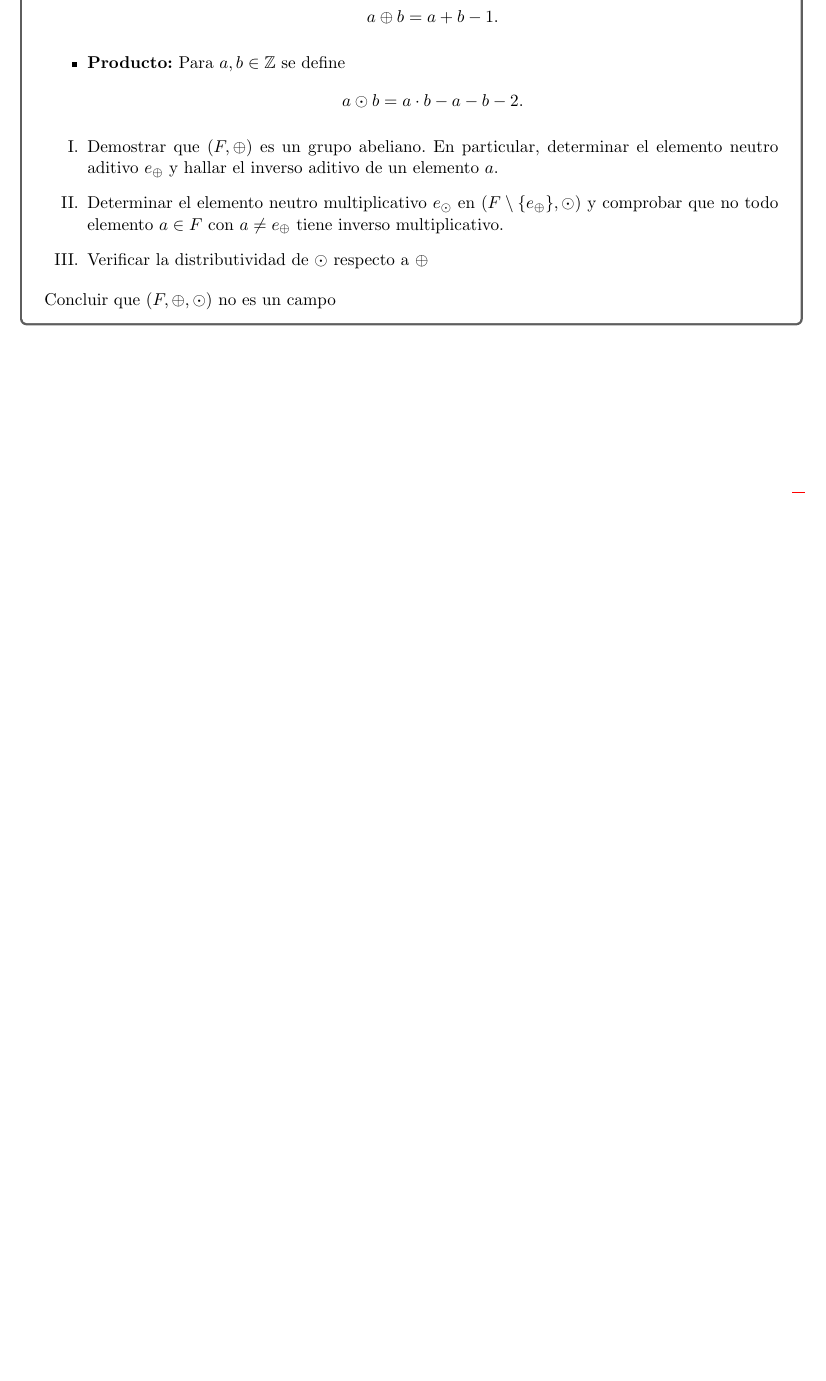
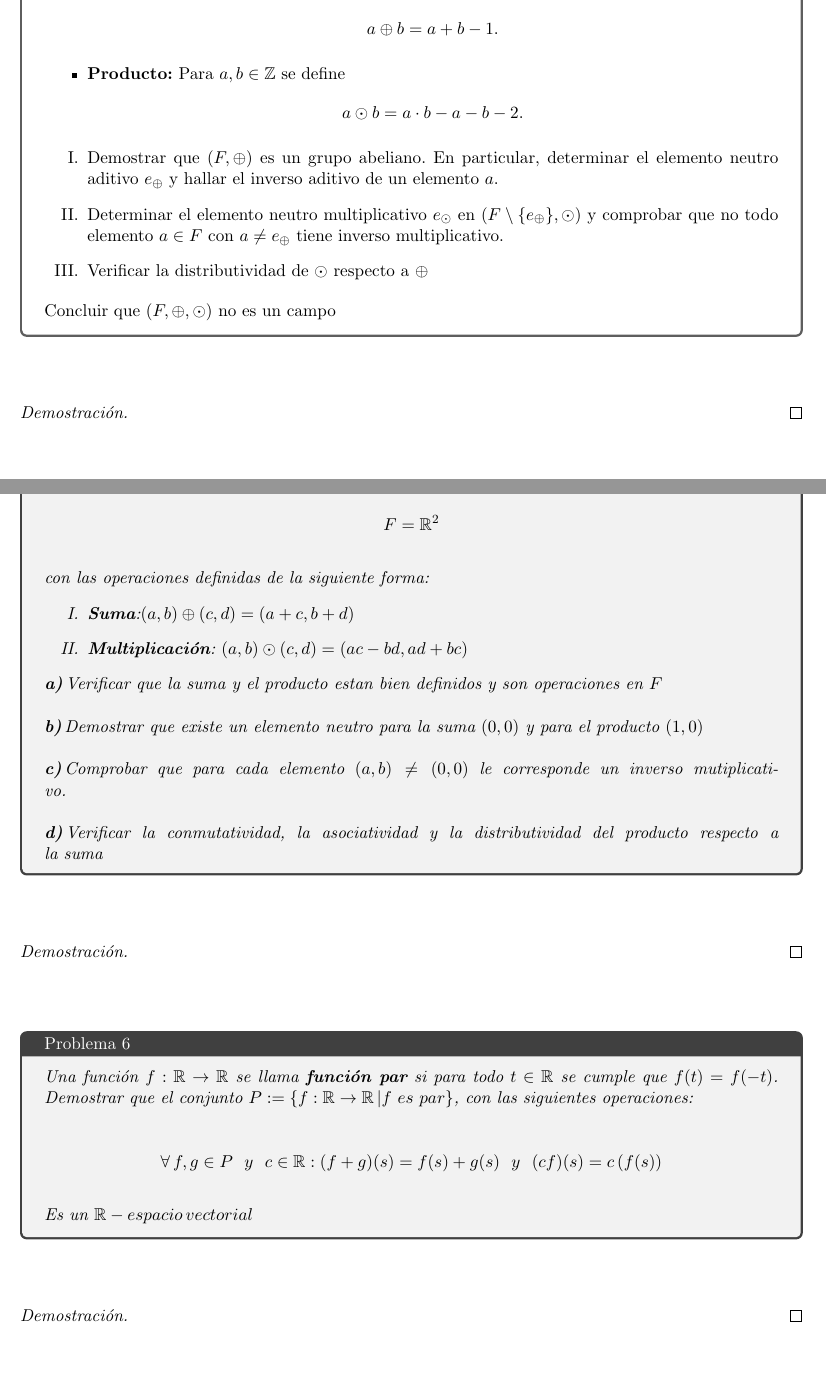
Before and after one commit to Aleph-2005/Tareas-problemas-Fac.-Ciencias-UNAM-, a LaTeX document (lineal.tex): part of page 2 of 2 before the commit and two parts of pages 3 and 4 of 4 after it, the two joined at a grey line, cut so that both start at the same text, the shorter picture padded with empty space. Compiled offline with pdfLaTeX.

Commit message:
problemas

```diff
--- a/lineal.tex
+++ b/lineal.tex
@@ -119,0 +131 @@ Concluir que $F$ es un campo
+\textbf{b)}\,Demostrar que existe un elemento neutro para la suma (el cero) y para la multiplicaci\'on\,\\
@@ -147,5 +170,46 @@ Sea $F=\Z$ con la operaciones definidas de la siguiente forma:\\
 		\item Verificar la distributividad de $\odot$ respecto a $\oplus$
 	\end{enumerate}
 	Concluir que $(F,\oplus, \odot)$ no es un campo
-\end{tcolorbox}
+\end{tcolorbox}\,\\
+\begin{proof}
+
+\end{proof}\,\\
+\begin{tcolorbox}[
+	title = \textcolor{black}{\textcolor{white}{Problema 5}},]
+\textit{Sea:\,\\
+\begin{equation*}
+    F=\mathbb{R}^2
+\end{equation*}\,\\
+con las operaciones definidas de la siguiente forma:
+\begin{enumerate}
+    \item \textbf{Suma}:$(a,b) \oplus (c,d)=(a+c,b+d) $
+    \item \textbf{Multiplicaci\'on}: $(a,b) \odot (c,d)=(ac-bd,ad+bc)$
+\end{enumerate}
+\textbf{a)}\,Verificar que la suma y el producto estan bien definidos y son operaciones en $F$\,\\
+\,\\
+\textbf{b)}\,Demostrar que existe un elemento neutro para la suma $(0,0)$ y para el producto $(1,0)$\,\\
+\,\\
+\textbf{c)}\,Comprobar que para cada elemento $(a,b)\neq (0,0)$ le corresponde un inverso mutiplicativo.\,\\
+\,\\
+\textbf{d)}\,Verificar la conmutatividad, la asociatividad y la distributividad del producto respecto a la suma
+}
+\end{tcolorbox}\,\\
+\begin{proof}
+
+\end{proof}\,\\
+\begin{tcolorbox}[
+	title = \textcolor{black}{\textcolor{white}{Problema 6}},]
+\textit{Una funci\'on $f:\mathbb{R}\rightarrow \mathbb{R}$ se llama \textbf{funci\'on par} si para todo $t\in \mathbb{R}$ se cumple que
+$f(t)=f(-t)$. Demostrar que el conjunto $P:=\{f:\mathbb{R}\rightarrow\mathbb{R}\,| f\,\,es \,\,par\}$, con las siguientes operaciones:\,\\
+\,\\
+\begin{equation*}
+    \forall\,f,g \in P\,\,\,\,y\,\,\,\,c\in \mathbb{R}:(f+g)(s)=f(s)+g(s)\,\,\,\,y\,\,\,\,(cf)(s)=c\,(f(s))
+\end{equation*}\,\\
+Es un $\mathbb{R}-espacio\,vectorial$
+}
+\end{tcolorbox}\,\\
+\begin{proof}
+
+\end{proof}\,\\
+
 \end{document}
```
Also changed, not shown: latex/lineal.pdf, lineal.tex (26 more changed lines), 5 other files.
